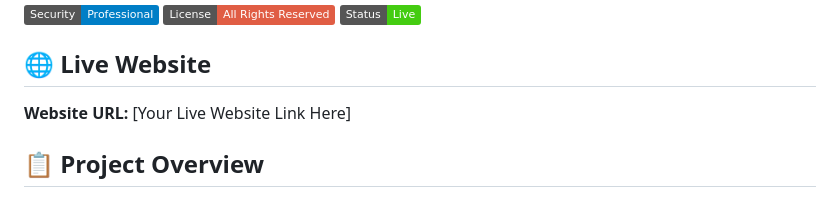
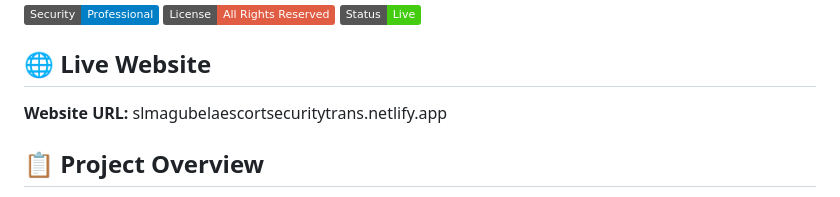
Before and after one commit to poundcake010101/SLMagubelaSec, a Markdown page: README.md, the part around the change. Rendered like a GitHub page; badges without logos.

```diff
--- a/README.md
+++ b/README.md
@@ -5,7 +5,7 @@
 ![Status](https://img.shields.io/badge/Status-Live-brightgreen)
 
 ## 🌐 Live Website
-**Website URL:** [Your Live Website Link Here]
+**Website URL:** slmagubelaescortsecuritytrans.netlify.app
 
 ## 📋 Project Overview
 A professional, responsive website for **S L Magubela Escort Security and Transport (Pty) Ltd** - a premier security company specializing in high-value asset protection, secure transportation, and comprehensive security solutions.
```
